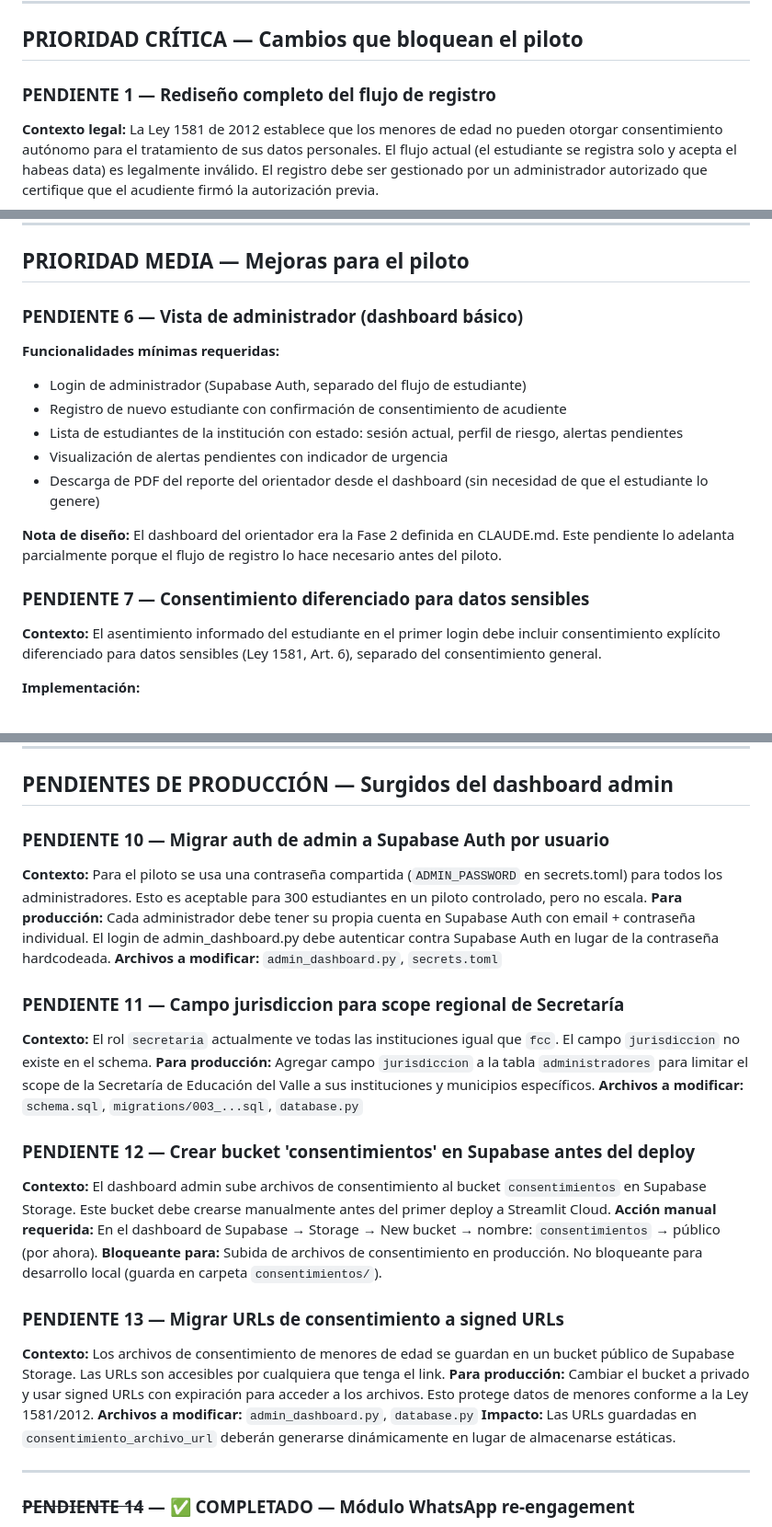
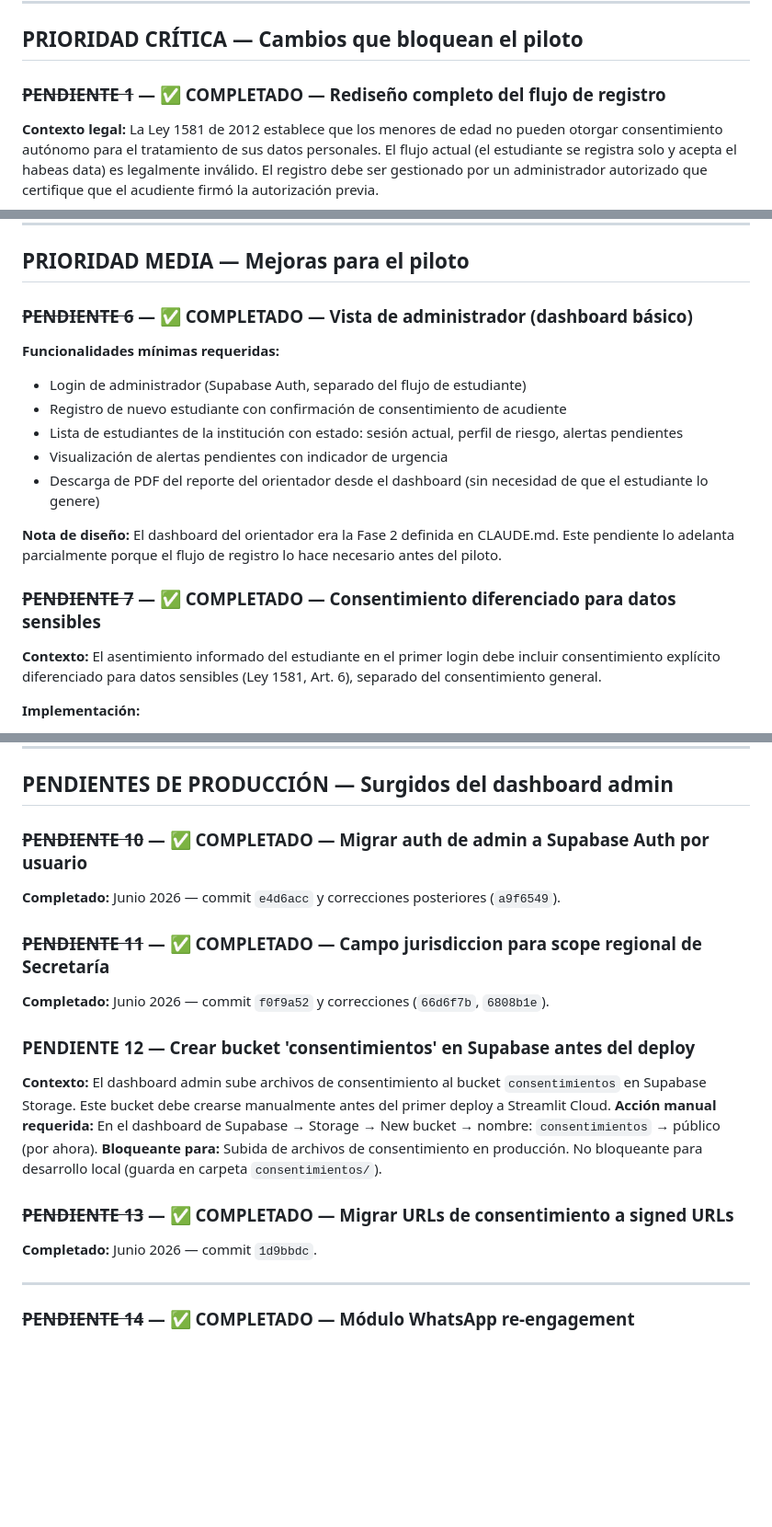
Before and after one commit to Taurox485/raiz-beta, a Markdown page: raiz_claude_code_backlog.md, 3 parts joined by grey strips. Shown at 92% size. GitHub-like rendering; blank space fills up the shorter version.

Commit message:
docs: marcar tareas completadas del backlog en CLAUDE.md y backlog

```diff
--- a/raiz_claude_code_backlog.md
+++ b/raiz_claude_code_backlog.md
@@ -30,7 +30,7 @@ Streamlit Cloud detecta el push a `main` y redespliega automáticamente en 2-3 m
 
 ## PRIORIDAD CRÍTICA — Cambios que bloquean el piloto
 
-### PENDIENTE 1 — Rediseño completo del flujo de registro
+### ~~PENDIENTE 1~~ — ✅ COMPLETADO — Rediseño completo del flujo de registro
 
 **Contexto legal:**
 La Ley 1581 de 2012 establece que los menores de edad no pueden otorgar consentimiento autónomo para el tratamiento de sus datos personales. El flujo actual (el estudiante se registra solo y acepta el habeas data) es legalmente inválido. El registro debe ser gestionado por un administrador autorizado que certifique que el acudiente firmó la autorización previa.
@@ -188,7 +188,7 @@ RLS está actualmente desactivado. En producción, los datos sensibles (perfil_r
 
 ## PRIORIDAD MEDIA — Mejoras para el piloto
 
-### PENDIENTE 6 — Vista de administrador (dashboard básico)
+### ~~PENDIENTE 6~~ — ✅ COMPLETADO — Vista de administrador (dashboard básico)
 
 **Funcionalidades mínimas requeridas:**
 - Login de administrador (Supabase Auth, separado del flujo de estudiante)
@@ -200,7 +200,7 @@ RLS está actualmente desactivado. En producción, los datos sensibles (perfil_r
 **Nota de diseño:**
 El dashboard del orientador era la Fase 2 definida en CLAUDE.md. Este pendiente lo adelanta parcialmente porque el flujo de registro lo hace necesario antes del piloto.
 
-### PENDIENTE 7 — Consentimiento diferenciado para datos sensibles
+### ~~PENDIENTE 7~~ — ✅ COMPLETADO — Consentimiento diferenciado para datos sensibles
 
 **Contexto:**
 El asentimiento informado del estudiante en el primer login debe incluir consentimiento explícito diferenciado para datos sensibles (Ley 1581, Art. 6), separado del consentimiento general.
@@ -366,26 +366,19 @@ pip install twilio
 
 ## PENDIENTES DE PRODUCCIÓN — Surgidos del dashboard admin
 
-### PENDIENTE 10 — Migrar auth de admin a Supabase Auth por usuario
-**Contexto:** Para el piloto se usa una contraseña compartida (`ADMIN_PASSWORD` en secrets.toml) para todos los administradores. Esto es aceptable para 300 estudiantes en un piloto controlado, pero no escala.
-**Para producción:** Cada administrador debe tener su propia cuenta en Supabase Auth con email + contraseña individual. El login de admin_dashboard.py debe autenticar contra Supabase Auth en lugar de la contraseña hardcodeada.
-**Archivos a modificar:** `admin_dashboard.py`, `secrets.toml`
+### ~~PENDIENTE 10~~ — ✅ COMPLETADO — Migrar auth de admin a Supabase Auth por usuario
+**Completado:** Junio 2026 — commit `e4d6acc` y correcciones posteriores (`a9f6549`).
 
-### PENDIENTE 11 — Campo jurisdiccion para scope regional de Secretaría
-**Contexto:** El rol `secretaria` actualmente ve todas las instituciones igual que `fcc`. El campo `jurisdiccion` no existe en el schema.
-**Para producción:** Agregar campo `jurisdiccion` a la tabla `administradores` para limitar el scope de la Secretaría de Educación del Valle a sus instituciones y municipios específicos.
-**Archivos a modificar:** `schema.sql`, `migrations/003_...sql`, `database.py`
+### ~~PENDIENTE 11~~ — ✅ COMPLETADO — Campo jurisdiccion para scope regional de Secretaría
+**Completado:** Junio 2026 — commit `f0f9a52` y correcciones (`66d6f7b`, `6808b1e`).
 
 ### PENDIENTE 12 — Crear bucket 'consentimientos' en Supabase antes del deploy
 **Contexto:** El dashboard admin sube archivos de consentimiento al bucket `consentimientos` en Supabase Storage. Este bucket debe crearse manualmente antes del primer deploy a Streamlit Cloud.
 **Acción manual requerida:** En el dashboard de Supabase → Storage → New bucket → nombre: `consentimientos` → público (por ahora).
 **Bloqueante para:** Subida de archivos de consentimiento en producción. No bloqueante para desarrollo local (guarda en carpeta `consentimientos/`).
 
-### PENDIENTE 13 — Migrar URLs de consentimiento a signed URLs
-**Contexto:** Los archivos de consentimiento de menores de edad se guardan en un bucket público de Supabase Storage. Las URLs son accesibles por cualquiera que tenga el link.
-**Para producción:** Cambiar el bucket a privado y usar signed URLs con expiración para acceder a los archivos. Esto protege datos de menores conforme a la Ley 1581/2012.
-**Archivos a modificar:** `admin_dashboard.py`, `database.py`
-**Impacto:** Las URLs guardadas en `consentimiento_archivo_url` deberán generarse dinámicamente en lugar de almacenarse estáticas.
+### ~~PENDIENTE 13~~ — ✅ COMPLETADO — Migrar URLs de consentimiento a signed URLs
+**Completado:** Junio 2026 — commit `1d9bbdc`.
 
 ---
 
```
Also changed, not shown: other parts of raiz_claude_code_backlog.md (+2 -2 lines), CLAUDE.md (+16 -20 lines).
